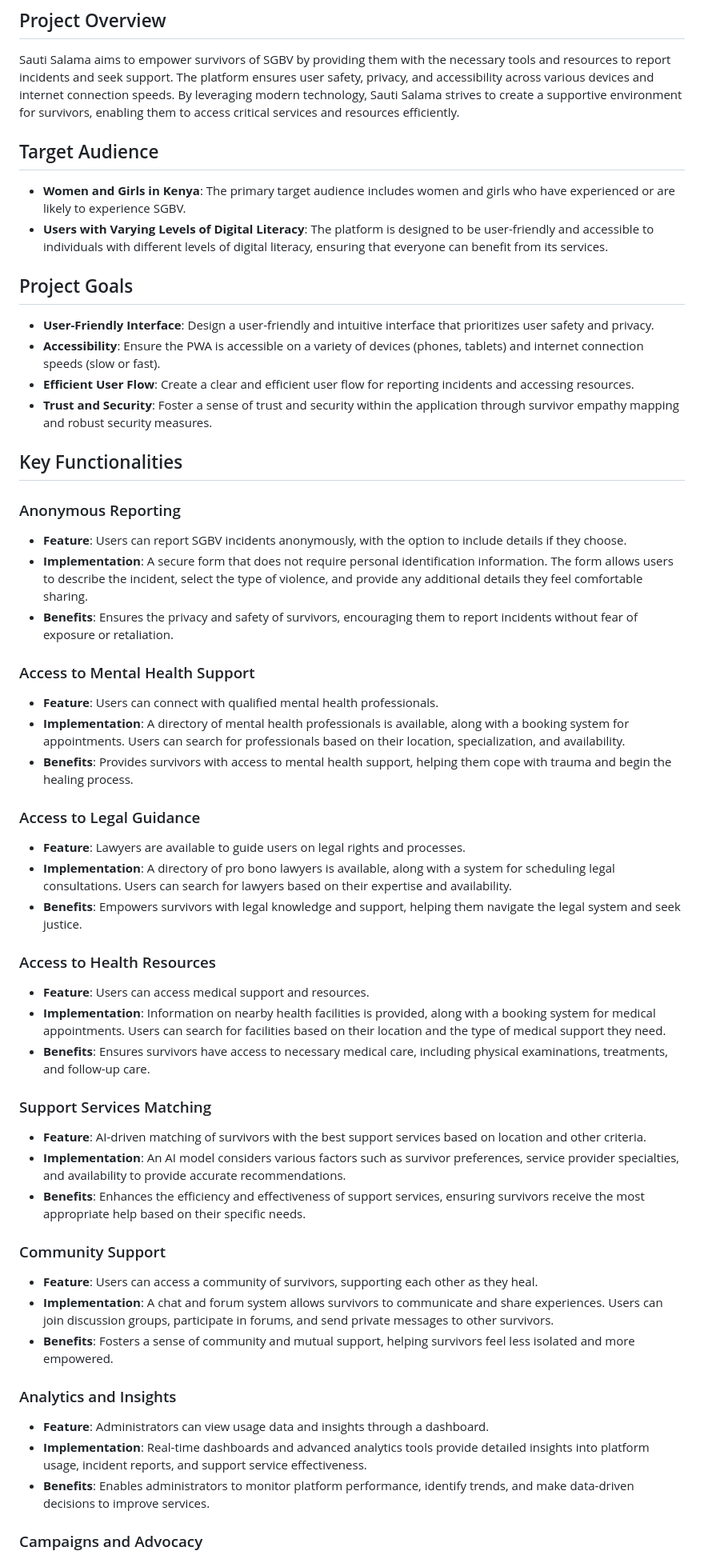
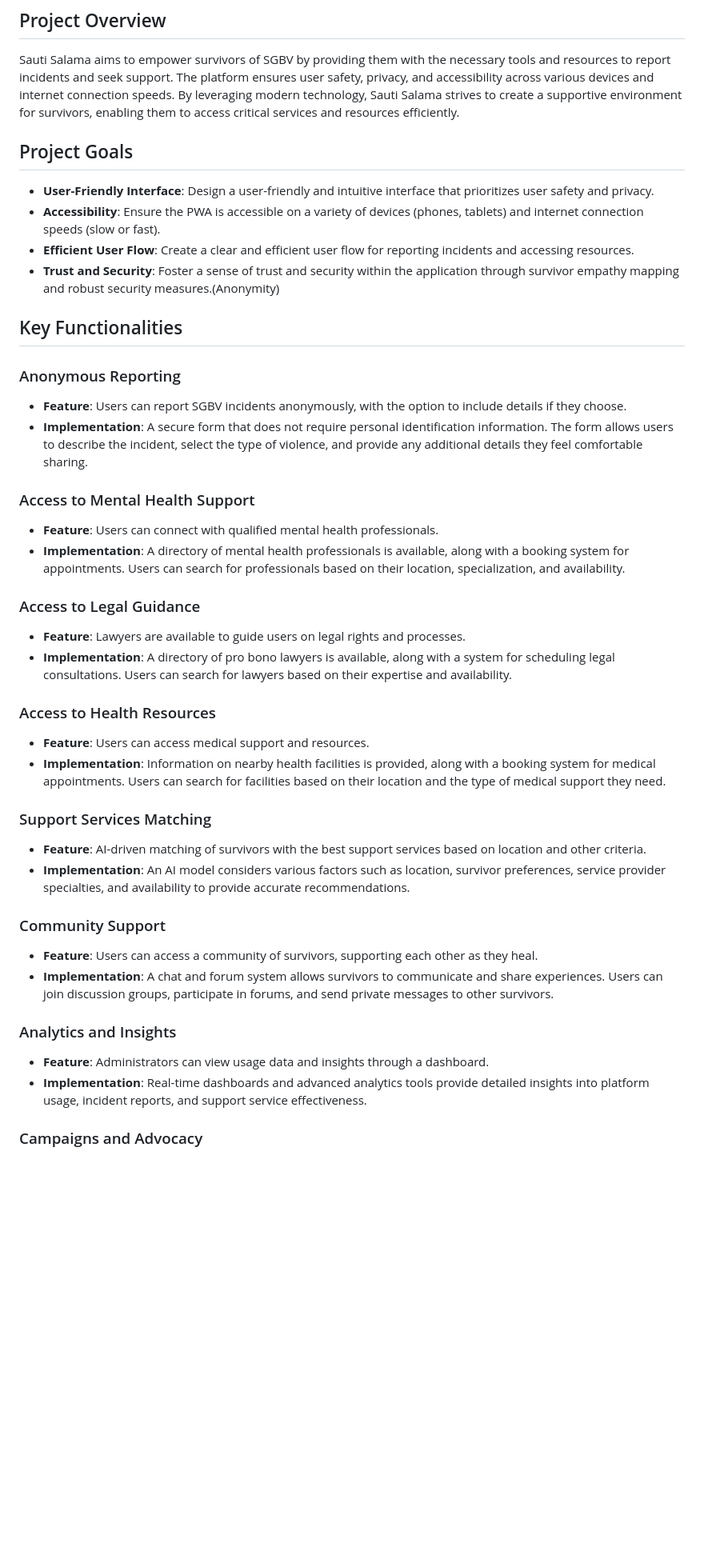
Before and after one commit to sautisalama/Salama, a Markdown page: README.md, the part around one of its changes. Shown at 80% size. Drawn GitHub-style; blank space fills up the shorter version.

```diff
--- a/README.md
+++ b/README.md
@@ -25,52 +25,43 @@ Sauti Salama ("Safe Voice" in Swahili) is a digital platform designed to provide
 ## Project Overview
 Sauti Salama aims to empower survivors of SGBV by providing them with the necessary tools and resources to report incidents and seek support. The platform ensures user safety, privacy, and accessibility across various devices and internet connection speeds. By leveraging modern technology, Sauti Salama strives to create a supportive environment for survivors, enabling them to access critical services and resources efficiently.
 
-## Target Audience
-- **Women and Girls in Kenya**: The primary target audience includes women and girls who have experienced or are likely to experience SGBV.
-- **Users with Varying Levels of Digital Literacy**: The platform is designed to be user-friendly and accessible to individuals with different levels of digital literacy, ensuring that everyone can benefit from its services.
-
 ## Project Goals
 - **User-Friendly Interface**: Design a user-friendly and intuitive interface that prioritizes user safety and privacy.
 - **Accessibility**: Ensure the PWA is accessible on a variety of devices (phones, tablets) and internet connection speeds (slow or fast).
 - **Efficient User Flow**: Create a clear and efficient user flow for reporting incidents and accessing resources.
-- **Trust and Security**: Foster a sense of trust and security within the application through survivor empathy mapping and robust security measures.
+- **Trust and Security**: Foster a sense of trust and security within the application through survivor empathy mapping and robust security measures.(Anonymity)
 
 ## Key Functionalities
 
 ### Anonymous Reporting
 - **Feature**: Users can report SGBV incidents anonymously, with the option to include details if they choose.
 - **Implementation**: A secure form that does not require personal identification information. The form allows users to describe the incident, select the type of violence, and provide any additional details they feel comfortable sharing.
-- **Benefits**: Ensures the privacy and safety of survivors, encouraging them to report incidents without fear of exposure or retaliation.
+
 
 ### Access to Mental Health Support
 - **Feature**: Users can connect with qualified mental health professionals.
 - **Implementation**: A directory of mental health professionals is available, along with a booking system for appointments. Users can search for professionals based on their location, specialization, and availability.
-- **Benefits**: Provides survivors with access to mental health support, helping them cope with trauma and begin the healing process.
+
 
 ### Access to Legal Guidance
 - **Feature**: Lawyers are available to guide users on legal rights and processes.
 - **Implementation**: A directory of pro bono lawyers is available, along with a system for scheduling legal consultations. Users can search for lawyers based on their expertise and availability.
-- **Benefits**: Empowers survivors with legal knowledge and support, helping them navigate the legal system and seek justice.
 
 ### Access to Health Resources
 - **Feature**: Users can access medical support and resources.
 - **Implementation**: Information on nearby health facilities is provided, along with a booking system for medical appointments. Users can search for facilities based on their location and the type of medical support they need.
-- **Benefits**: Ensures survivors have access to necessary medical care, including physical examinations, treatments, and follow-up care.
 
 ### Support Services Matching
 - **Feature**: AI-driven matching of survivors with the best support services based on location and other criteria.
-- **Implementation**: An AI model considers various factors such as survivor preferences, service provider specialties, and availability to provide accurate recommendations.
-- **Benefits**: Enhances the efficiency and effectiveness of support services, ensuring survivors receive the most appropriate help based on their specific needs.
+- **Implementation**: An AI model considers various factors such as location, survivor preferences, service provider specialties, and availability to provide accurate recommendations.
 
 ### Community Support
 - **Feature**: Users can access a community of survivors, supporting each other as they heal.
 - **Implementation**: A chat and forum system allows survivors to communicate and share experiences. Users can join discussion groups, participate in forums, and send private messages to other survivors.
-- **Benefits**: Fosters a sense of community and mutual support, helping survivors feel less isolated and more empowered.
 
 ### Analytics and Insights
 - **Feature**: Administrators can view usage data and insights through a dashboard.
 - **Implementation**: Real-time dashboards and advanced analytics tools provide detailed insights into platform usage, incident reports, and support service effectiveness.
-- **Benefits**: Enables administrators to monitor platform performance, identify trends, and make data-driven decisions to improve services.
 
 ### Campaigns and Advocacy
 - **Feature**: Users can view ongoing campaigns and advocacy efforts, with details and participation options.
```
Also changed, not shown: other parts of README.md (+5 -33 lines).
